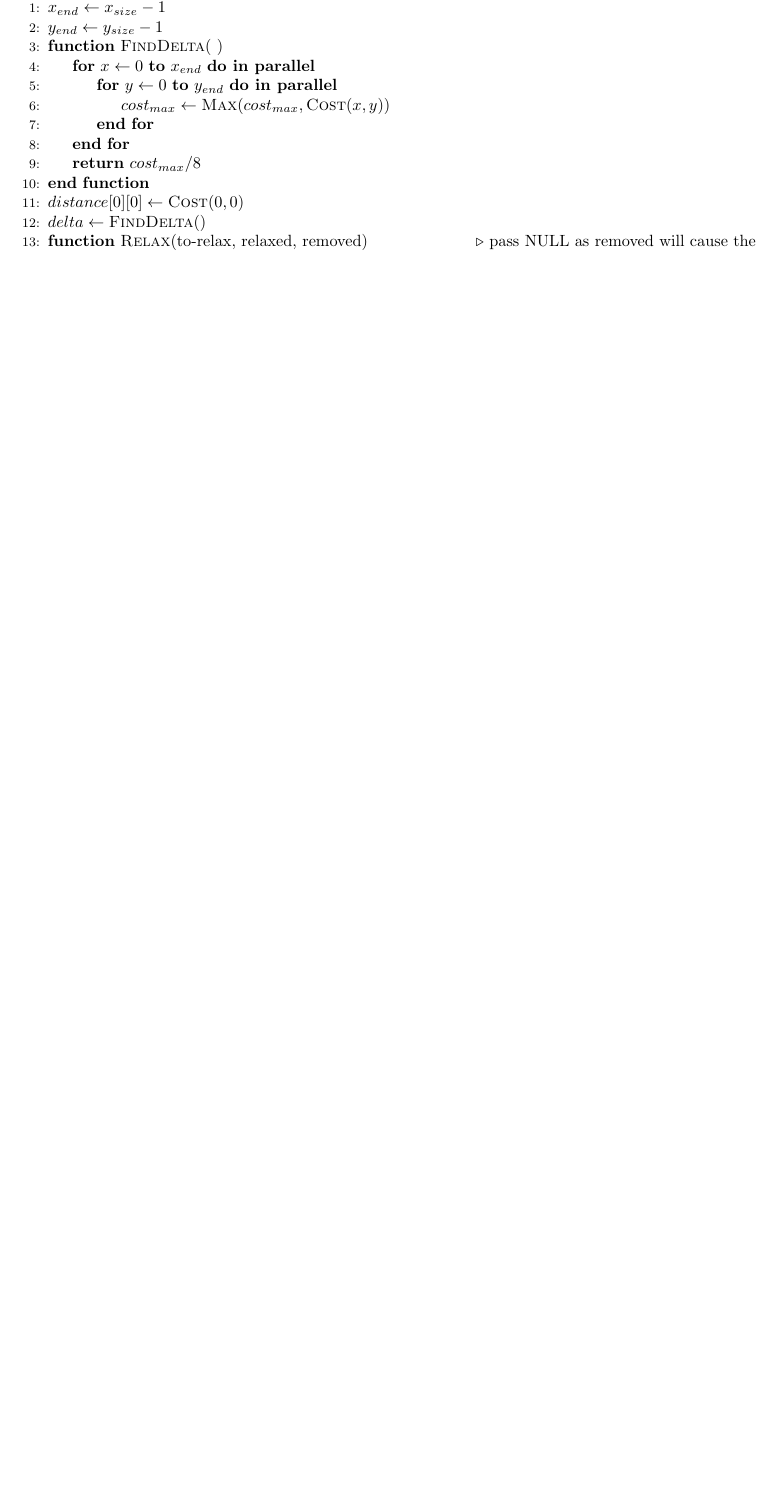
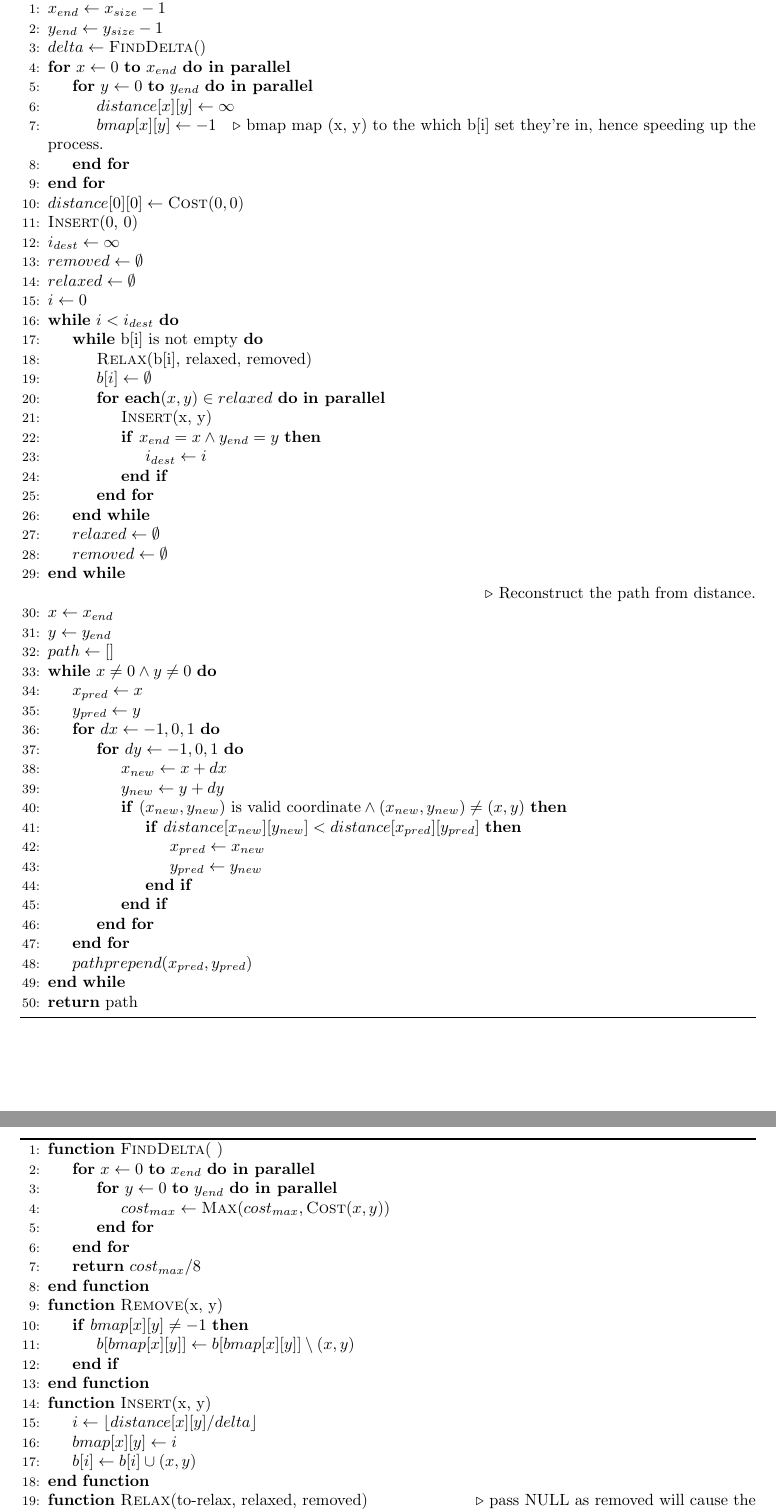
Before and after one commit to chomosuke/PMC-project-1, a LaTeX document (report/report.tex): part of page 1 of 2 before the commit and two parts of pages 2 and 3 of 3 after it, the two joined at a grey line, cut so that both start at the same text, the shorter picture padded with empty space. Compiled offline with pdfLaTeX.

Commit message:
intro completed for now

```diff
--- a/report/report.tex
+++ b/report/report.tex
@@ -63,6 +63,66 @@ Sanders \cite{Meyer-1998}, described in the following pseudocode:
 	\begin{algorithmic}[1]
 		\State \(x_{end}\gets x_{size} - 1\)
 		\State \(y_{end}\gets y_{size} - 1\)
+
+		\State \(delta\gets \Call{FindDelta}{ }\)
+		\For{\(x \gets 0\) \textbf{to} \(x_{end}\)}\textbf{ in parallel}
+			\For{\(y \gets 0\) \textbf{to} \(y_{end}\)}\textbf{ in parallel}
+				\State $distance[x][y] \gets \infty$
+				\State $bmap[x][y] \gets -1$ \Comment{bmap map (x, y) to the which b[i] set they're
+				in, hence speeding up the process.}
+			\EndFor
+		\EndFor
+
+		\State \(distance[0][0]\gets \Call{Cost}{0, 0}\)
+		\State \Call{Insert}{0, 0}
+
+		\State $i_{dest} \gets \infty$
+		\State $removed \gets \emptyset$
+		\State $relaxed \gets \emptyset$
+
+		\State $i \gets 0$
+		\While{$i < i_{dest}$}
+			\While{b[i] is not empty}
+				\State \Call{Relax}{b[i], relaxed, removed}
+				\State $b[i] \gets \emptyset$
+				\For{$\textbf{each} (x, y) \in relaxed$} \textbf{in parallel}
+					\State \Call{Insert}{x, y}
+					\If{$ x_{end} = x \land y_{end} = y $}
+						\State $i_{dest} \gets i$
+					\EndIf
+				\EndFor
+			\EndWhile
+			\State $relaxed \gets \emptyset$
+			\State $removed \gets \emptyset$
+		\EndWhile
+
+		\Comment{Reconstruct the path from distance.}
+		\State $x \gets x_{end}$
+		\State $y \gets y_{end}$
+		\State $path \gets []$
+		\While{$x \ne 0 \land y \ne 0$}
+			\State $x_{pred} \gets x$
+			\State $y_{pred} \gets y$
+			\For{\(dx \gets -1, 0, 1\)}
+				\For{\(dy \gets -1, 0, 1\)}
+			\State $x_{new} \gets x + dx$
+			\State $y_{new} \gets y + dy$
+					\If{\((x_{new}, y_{new}) \text{ is valid coordinate} \land (x_{new},
+					y_{new}) \ne (x, y)\)}
+						\If{$distance[x_{new}][y_{new}] < distance[x_{pred}][y_{pred}]$}
+							\State $x_{pred} \gets x_{new}$
+							\State $y_{pred} \gets y_{new}$
+						\EndIf
+					\EndIf
+				\EndFor
+			\EndFor
+			\State $path prepend (x_{pred}, y_{pred})$
+		\EndWhile
+		\State \Return path
+	\end{algorithmic}
+\end{algorithm}
+\begin{algorithm}
+	\begin{algorithmic}[1]
 		\Function{FindDelta}{ }
 			\For{\(x \gets 0\) \textbf{to} \(x_{end}\)}\textbf{ in parallel}
 				\For{\(y \gets 0\) \textbf{to} \(y_{end}\)}\textbf{ in parallel}
@@ -71,11 +131,18 @@ Sanders \cite{Meyer-1998}, described in the following pseudocode:
 			\EndFor
 			\State \Return \(cost_{max} / 8\)
 		\EndFunction
-
-		\State \(distance[0][0]\gets \Call{Cost}{0, 0}\)
-		\State \(delta\gets \Call{FindDelta}{ }\)
+		\Function{Remove}{x, y}
+			\If{$bmap[x][y] \ne -1$}
+				\State $b[bmap[x][y]] \gets b[bmap[x][y]] \setminus {(x, y)}$
+			\EndIf
+		\EndFunction
+		\Function{Insert}{x, y}
+			\State $i \gets \floor{distance[x][y] / delta}$
+			\State $bmap[x][y] \gets i$
+			\State $b[i] \gets b[i] \cup (x, y)$
+		\EndFunction
 
 		\Function{Relax}{to-relax, relaxed, removed} \Comment{pass NULL as removed will cause the
 		function to only Relax heavy edges. Pass a set as removed will cause the function to call
 		\textsc{Remove} for each coordinate in to-relax and add them to removed.}
-			\For{\textbf{each} \((x, y) \in \) to-relax}
+			\For{\textbf{each} \((x, y) \in \) to-relax} \textbf{in parallel}
```
Also changed, not shown: report/report.pdf, report/report.tex (6 more changed lines).
